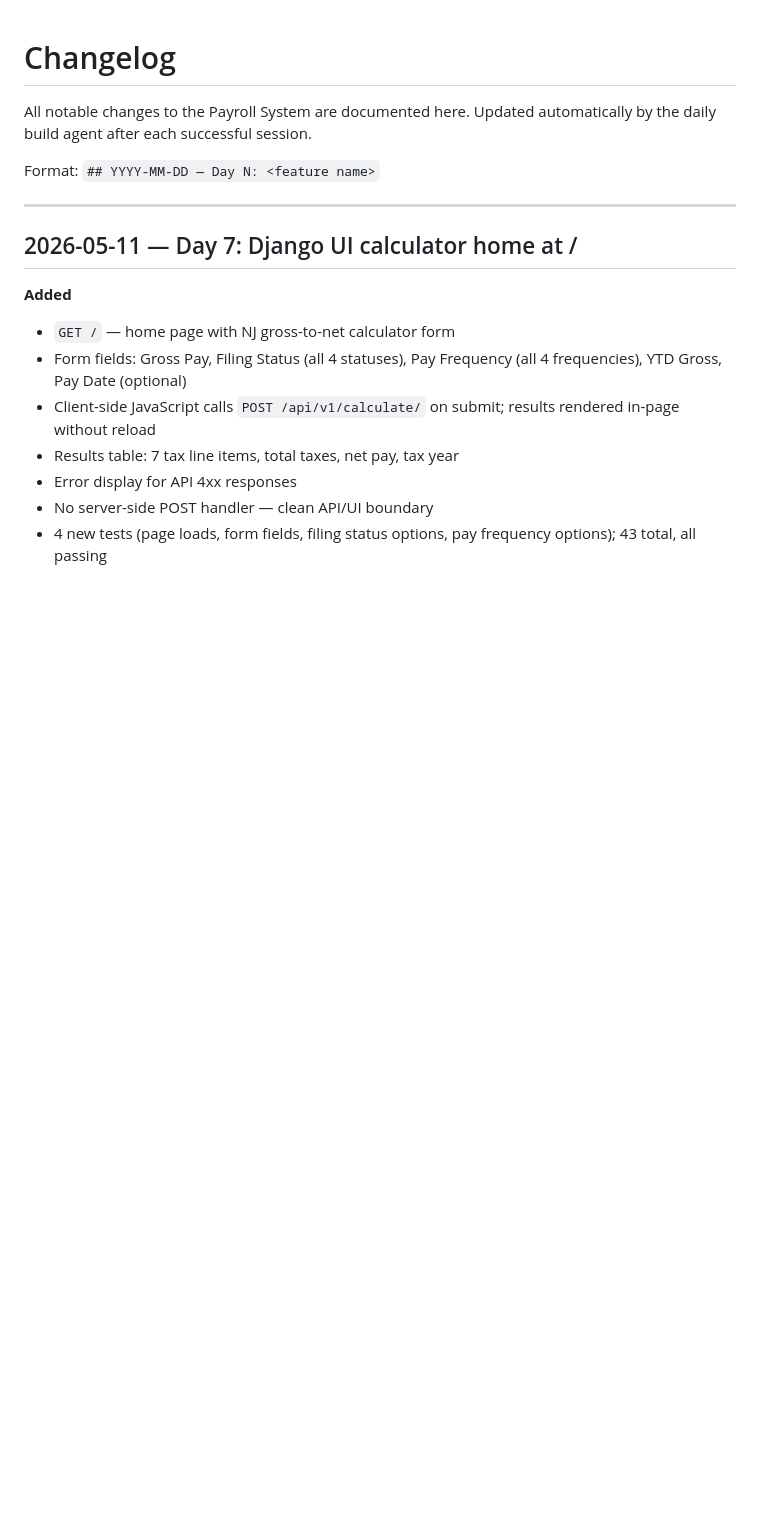
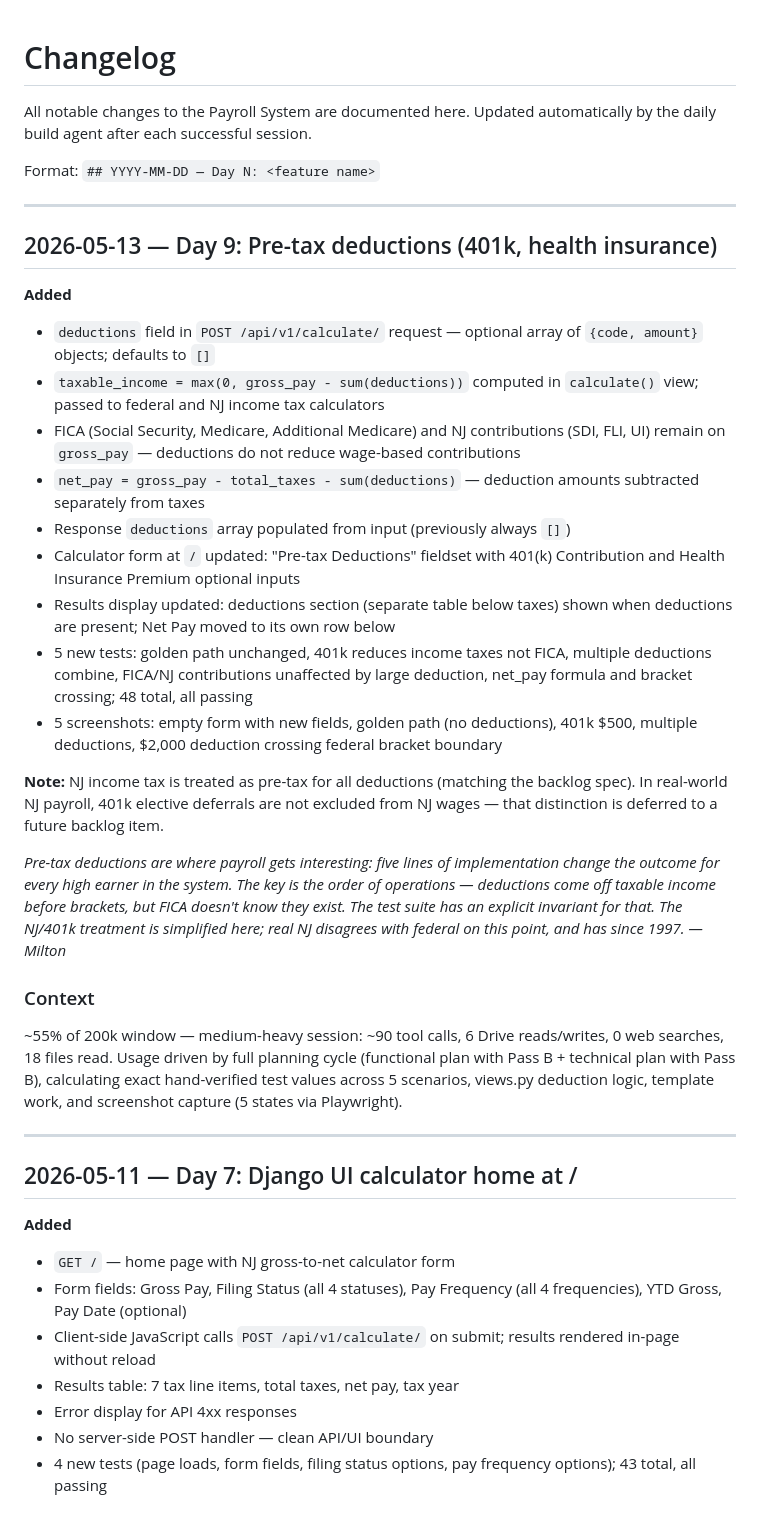
Before and after one commit to ayesha-limemint/payroll-system, a Markdown page: CHANGELOG.md, the part around the change. Drawn GitHub-style; blank space fills up the shorter version.

Commit message:
CHANGELOG: Day 9 entry — Pre-tax deductions
Co-Authored-By: Claude Sonnet 4.6 <noreply@anthropic.com>

```diff
--- a/CHANGELOG.md
+++ b/CHANGELOG.md
@@ -4,6 +4,29 @@ All notable changes to the Payroll System are documented here.
 Updated automatically by the daily build agent after each successful session.
 
 Format: `## YYYY-MM-DD — Day N: <feature name>`
+
+---
+
+## 2026-05-13 — Day 9: Pre-tax deductions (401k, health insurance)
+
+**Added**
+- `deductions` field in `POST /api/v1/calculate/` request — optional array of `{code, amount}` objects; defaults to `[]`
+- `taxable_income = max(0, gross_pay - sum(deductions))` computed in `calculate()` view; passed to federal and NJ income tax calculators
+- FICA (Social Security, Medicare, Additional Medicare) and NJ contributions (SDI, FLI, UI) remain on `gross_pay` — deductions do not reduce wage-based contributions
+- `net_pay = gross_pay - total_taxes - sum(deductions)` — deduction amounts subtracted separately from taxes
+- Response `deductions` array populated from input (previously always `[]`)
+- Calculator form at `/` updated: "Pre-tax Deductions" fieldset with 401(k) Contribution and Health Insurance Premium optional inputs
+- Results display updated: deductions section (separate table below taxes) shown when deductions are present; Net Pay moved to its own row below
+- 5 new tests: golden path unchanged, 401k reduces income taxes not FICA, multiple deductions combine, FICA/NJ contributions unaffected by large deduction, net_pay formula and bracket crossing; 48 total, all passing
+- 5 screenshots: empty form with new fields, golden path (no deductions), 401k $500, multiple deductions, $2,000 deduction crossing federal bracket boundary
+
+**Note:** NJ income tax is treated as pre-tax for all deductions (matching the backlog spec). In real-world NJ payroll, 401k elective deferrals are not excluded from NJ wages — that distinction is deferred to a future backlog item.
+
+*Pre-tax deductions are where payroll gets interesting: five lines of implementation change the outcome for every high earner in the system. The key is the order of operations — deductions come off taxable income before brackets, but FICA doesn't know they exist. The test suite has an explicit invariant for that. The NJ/401k treatment is simplified here; real NJ disagrees with federal on this point, and has since 1997. — Milton*
+
+### Context
+~55% of 200k window — medium-heavy session: ~90 tool calls, 6 Drive reads/writes, 0 web searches,
+18 files read. Usage driven by full planning cycle (functional plan with Pass B + technical plan with Pass B), calculating exact hand-verified test values across 5 scenarios, views.py deduction logic, template work, and screenshot capture (5 states via Playwright).
 
 ---
 
```
